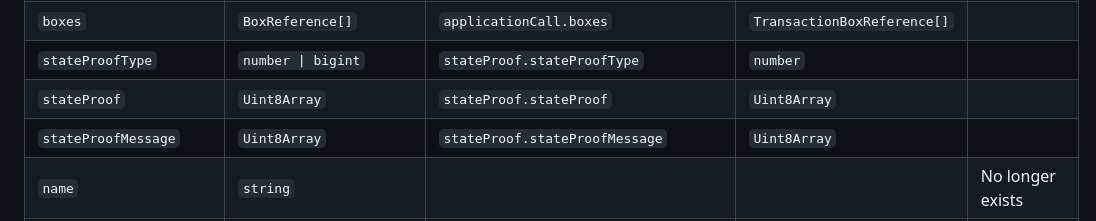
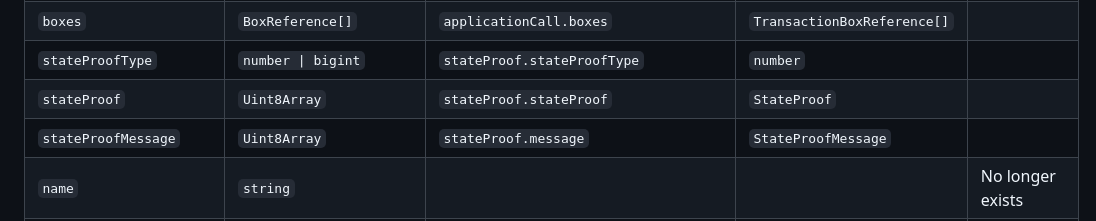
Before and after one commit to algorand/js-algorand-sdk, a Markdown page: v2_TO_v3_MIGRATION_GUIDE.md, the part around the change. GitHub-like rendering.

Commit message:
Add to migration guide for #876

```diff
--- a/v2_TO_v3_MIGRATION_GUIDE.md
+++ b/v2_TO_v3_MIGRATION_GUIDE.md
@@ -216,8 +216,8 @@ The following table shows the correspondence between v2 and v3 fields in the `Tr
 | `appForeignAssets`      | `number[]`              | `applicationCall.foreignAssets`       | `bigint[]`                  |                                           |
 | `boxes`                 | `BoxReference[]`        | `applicationCall.boxes`               | `TransactionBoxReference[]` |                                           |
 | `stateProofType`        | `number \| bigint`      | `stateProof.stateProofType`           | `number`                    |                                           |
-| `stateProof`            | `Uint8Array`            | `stateProof.stateProof`               | `Uint8Array`                |                                           |
-| `stateProofMessage`     | `Uint8Array`            | `stateProof.stateProofMessage`        | `Uint8Array`                |                                           |
+| `stateProof`            | `Uint8Array`            | `stateProof.stateProof`               | `StateProof`                |                                           |
+| `stateProofMessage`     | `Uint8Array`            | `stateProof.message`                  | `StateProofMessage`         |                                           |
 | `name`                  | `string`                |                                       |                             | No longer exists                          |
 | `tag`                   | `Buffer`                |                                       |                             | No longer exists                          |
 
```
